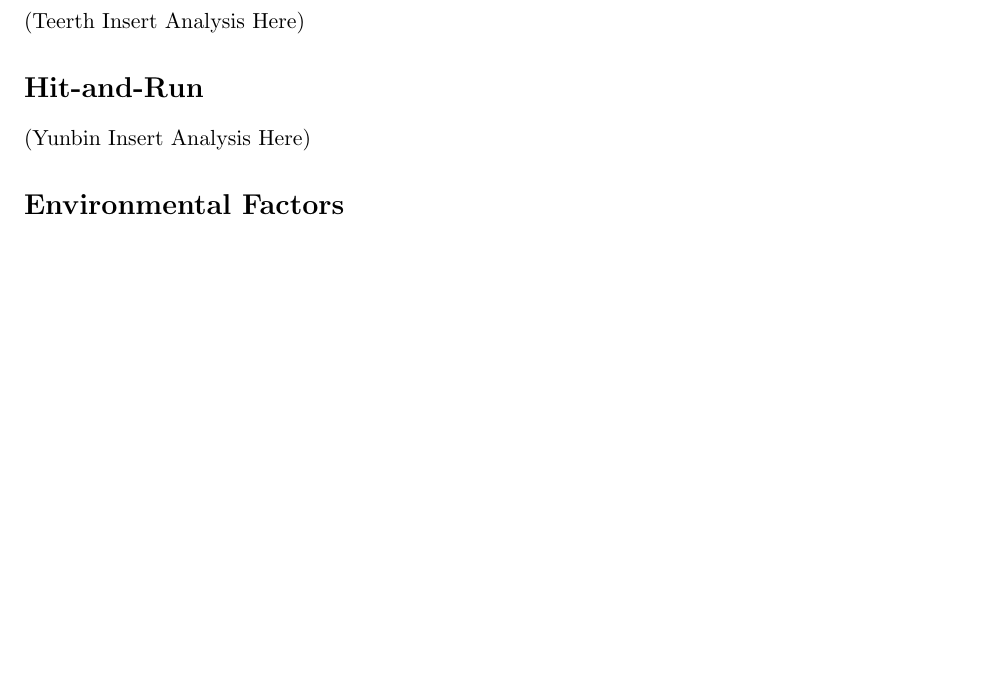
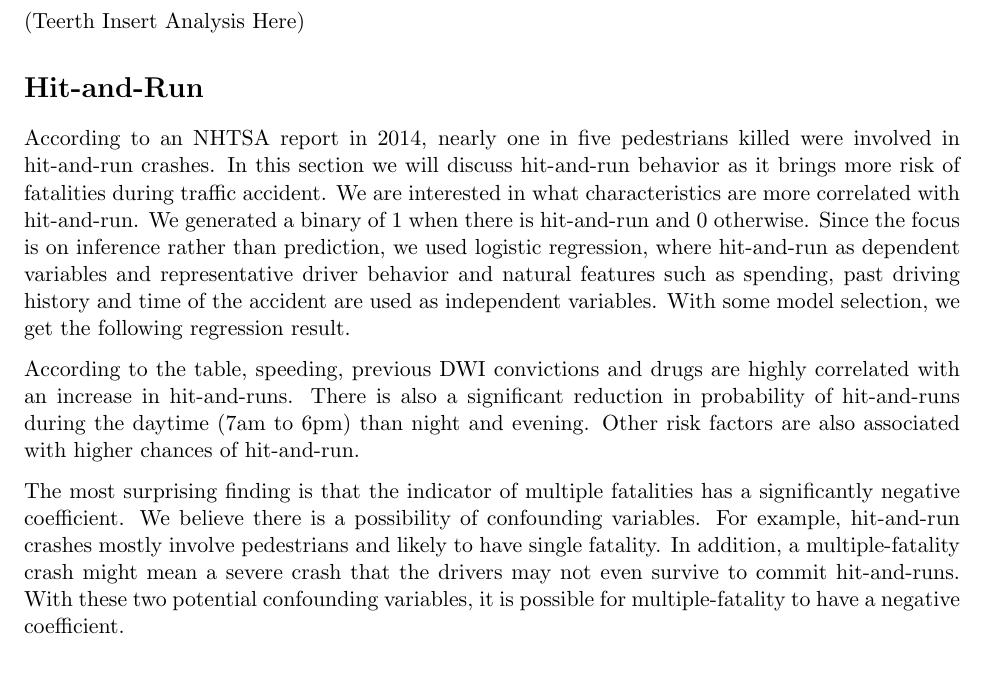
Before and after one commit to DesmondCole/503Project, a LaTeX document (report/503FinalReport.tex): part of page 8 of 9 before the commit and part of page 8 of 10 after it, cut so that both start at the same text, the shorter picture padded with empty space. Compiled offline with pdfLaTeX.

Commit message:
Update 503FinalReport.tex

```diff
--- a/report/503FinalReport.tex
+++ b/report/503FinalReport.tex
@@ -212,7 +212,11 @@ The below two sections explore in further detail the issues of driver impairment
 
 \section*{Hit-and-Run}
 
-(Yunbin Insert Analysis Here)
+According to an NHTSA report in 2014, nearly one in five pedestrians killed were involved in hit-and-run crashes. In this section we will discuss hit-and-run behavior as it brings more risk of fatalities during traffic accident. We are interested in what characteristics are more correlated with hit-and-run. We generated a binary of 1 when there is hit-and-run and 0 otherwise. Since the focus is on inference rather than prediction, we used logistic regression, where hit-and-run as dependent variables and representative driver behavior and natural features such as spending, past driving history and time of the accident are used as independent variables. With some model selection, we get the following regression result.
+
+According to the table, speeding, previous DWI convictions and drugs are highly correlated with an increase in hit-and-runs. There is also a significant reduction in probability of hit-and-runs during the daytime (7am to 6pm) than night and evening. Other risk factors are also associated with higher chances of hit-and-run.
+
+The most surprising finding is that the indicator of multiple fatalities has a significantly negative coefficient. We believe there is a possibility of confounding variables. For example, hit-and-run crashes mostly involve pedestrians and likely to have single fatality. In addition, a multiple-fatality crash might mean a severe crash that the drivers may not even survive to commit hit-and-runs. With these two potential confounding variables, it is possible for multiple-fatality to have a negative coefficient.
 
 
 \section*{Environmental Factors}
```
